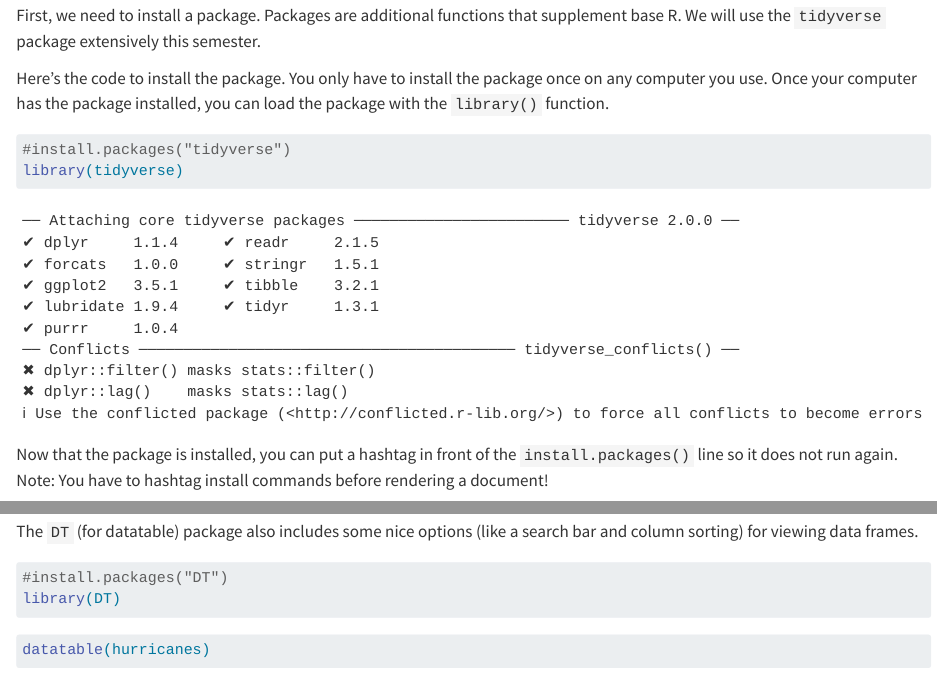
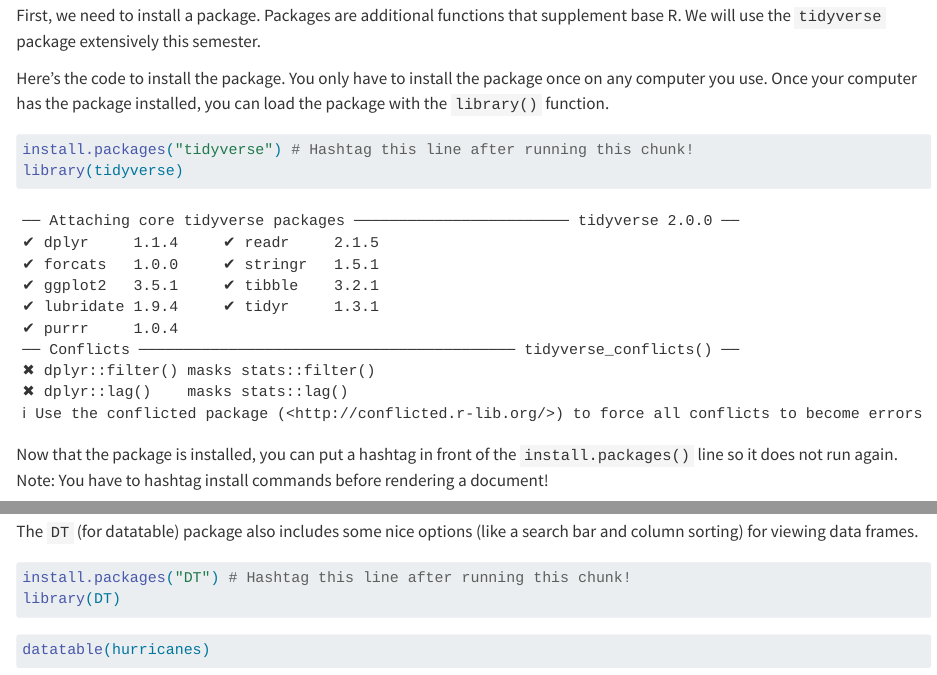
Before and after one commit to mjclawrence/soci385_f23, a Quarto document (notebooks/notebook_01_02.qmd): the page in a window 1100 px wide, from 2750 px down, and a second part further down, joined at a grey line. Rendered offline with R 4.5, knitr and Pandoc in place of Quarto, with nearby package versions; long lines of code are wrapped.

Commit message:
Removes hashtags from install.packages lines

````diff
--- a/notebooks/notebook_01_02.qmd
+++ b/notebooks/notebook_01_02.qmd
@@ -122,7 +122,7 @@ Here's the code to install the package. You only have to install the package onc
 ```{r}
 #| label: load package
 
-#install.packages("tidyverse")
+install.packages("tidyverse") # Hashtag this line after running this chunk!
 library(tidyverse)
 ```
 
@@ -150,7 +150,7 @@ The `DT` (for datatable) package also includes some nice options (like a search
 ```{r}
 #| label: installing datatable
 
-#install.packages("DT")
+install.packages("DT") # Hashtag this line after running this chunk!
 library(DT)
 ```
 
````
